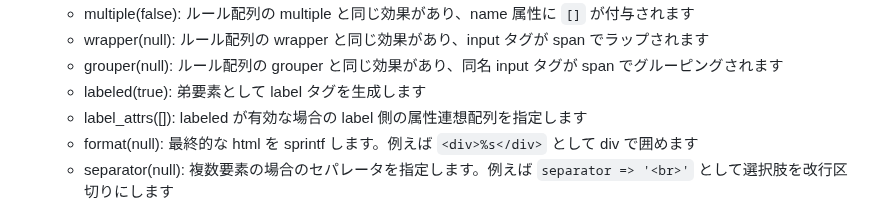
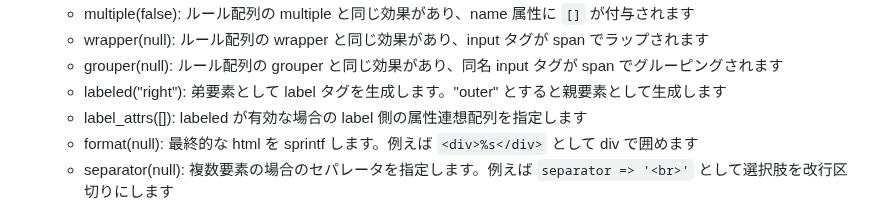
Before and after one commit to arima-ryunosuke/php-validator, a Markdown page: README.md, the part around the change. GitHub-like rendering.

```diff
--- a/README.md
+++ b/README.md
@@ -451,7 +451,7 @@ input タグの属性はいくつか特殊な属性があります（カッコ
     - multiple(false): ルール配列の multiple と同じ効果があり、name 属性に `[]` が付与されます
     - wrapper(null): ルール配列の wrapper と同じ効果があり、input タグが span でラップされます
     - grouper(null): ルール配列の grouper と同じ効果があり、同名 input タグが span でグルーピングされます
-    - labeled(true): 弟要素として label タグを生成します
+    - labeled("right"): 弟要素として label タグを生成します。"outer" とすると親要素として生成します
     - label_attrs([]): labeled が有効な場合の label 側の属性連想配列を指定します
     - format(null): 最終的な html を sprintf します。例えば `<div>%s</div>` として div で囲めます
     - separator(null): 複数要素の場合のセパレータを指定します。例えば `separator => '<br>'` として選択肢を改行区切りにします
```
Also changed, not shown: RELEASE.md (+6 -0 lines).
